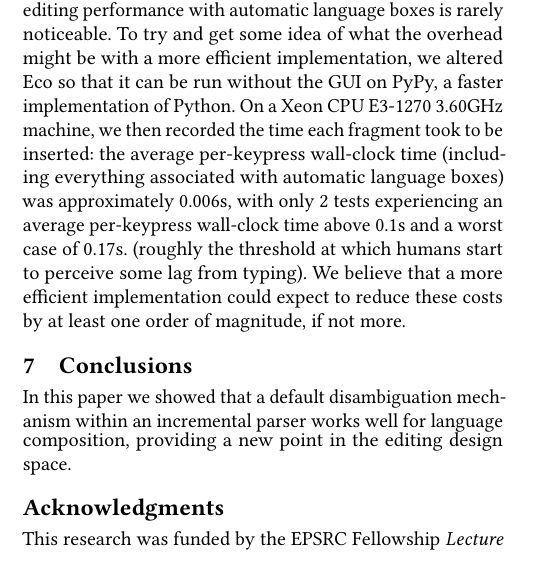
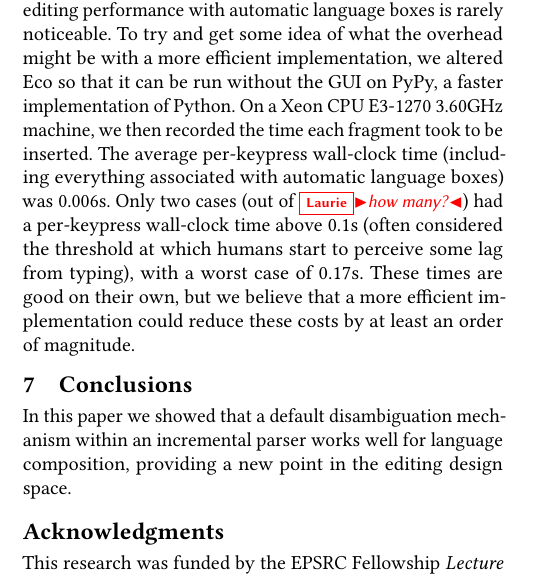
Before and after one commit to softdevteam/auto_lbox_paper, a LaTeX paper (auto_lbox.tex): part of one column of page 12 of 12, cut so that both start at the same text. Compiled offline with pdfLaTeX.

Commit message:
Edit the keypress text and add a question.

```diff
--- a/auto_lbox.tex
+++ b/auto_lbox.tex
@@ -1314,14 +1314,13 @@ language boxes is rarely noticeable. To try and get some idea of what the
 overhead might be with a more efficient implementation, we altered Eco so that
 it can be run without the GUI on PyPy, a faster implementation of Python. On a
 Xeon CPU E3-1270 3.60GHz machine, we then recorded the time each fragment took
-to be inserted: the average
-per-keypress wall-clock time (including
-everything associated with automatic language boxes) was approximately 0.006s,
-with only 2 tests experiencing an average per-keypress wall-clock time above 0.1s
-and a worst case of 0.17s.
-(roughly the threshold at which humans start to perceive some lag from typing).
-We believe that a more efficient implementation could
-expect to reduce these costs by at least one order of magnitude, if not more.
+to be inserted. The average per-keypress wall-clock time (including everything
+associated with automatic language boxes) was 0.006s. Only two cases (out of
+\laurie{how many?}) had a per-keypress wall-clock time above 0.1s (often
+considered the threshold at which humans start to perceive some lag from
+typing), with a worst case of 0.17s. These times are good on their own, but we
+believe that a more efficient implementation could reduce these costs by at
+least an order of magnitude.
 
 
 \section{Conclusions}
```
